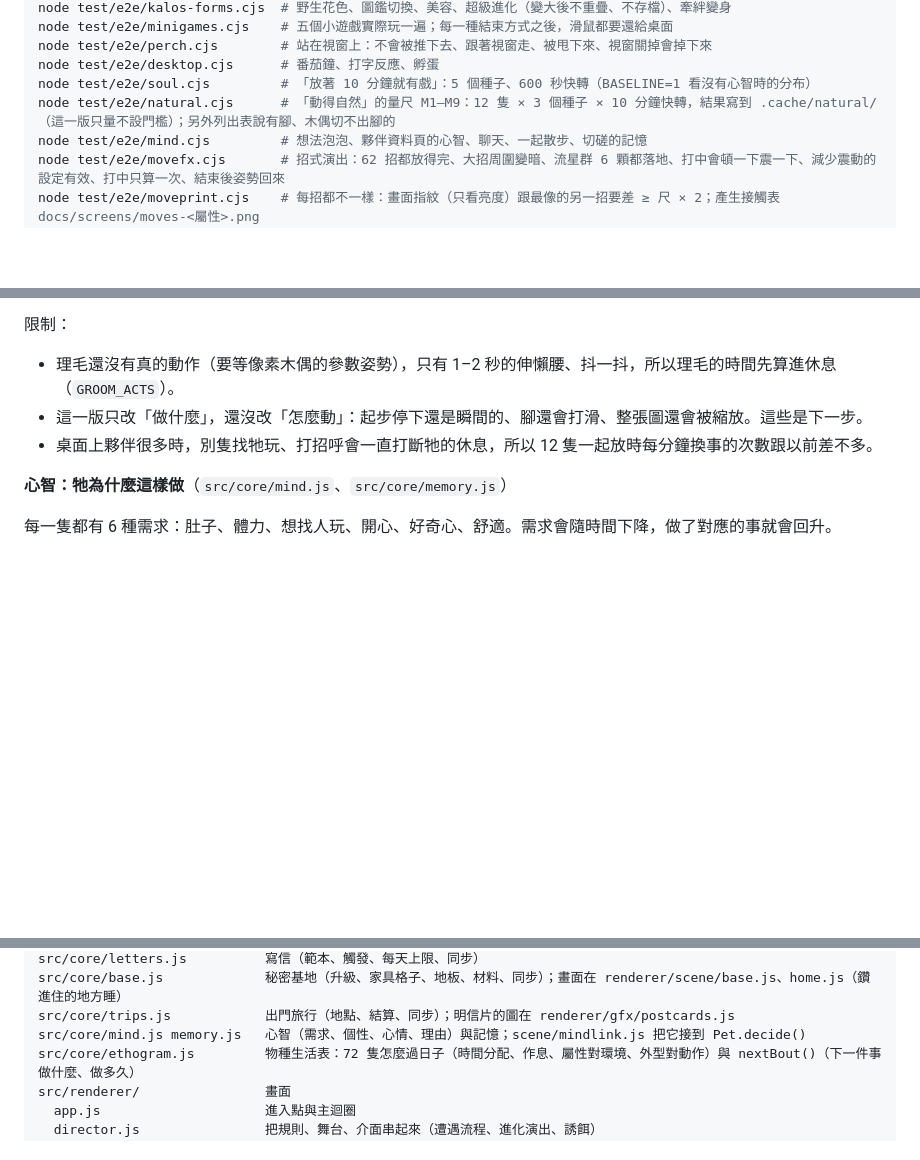
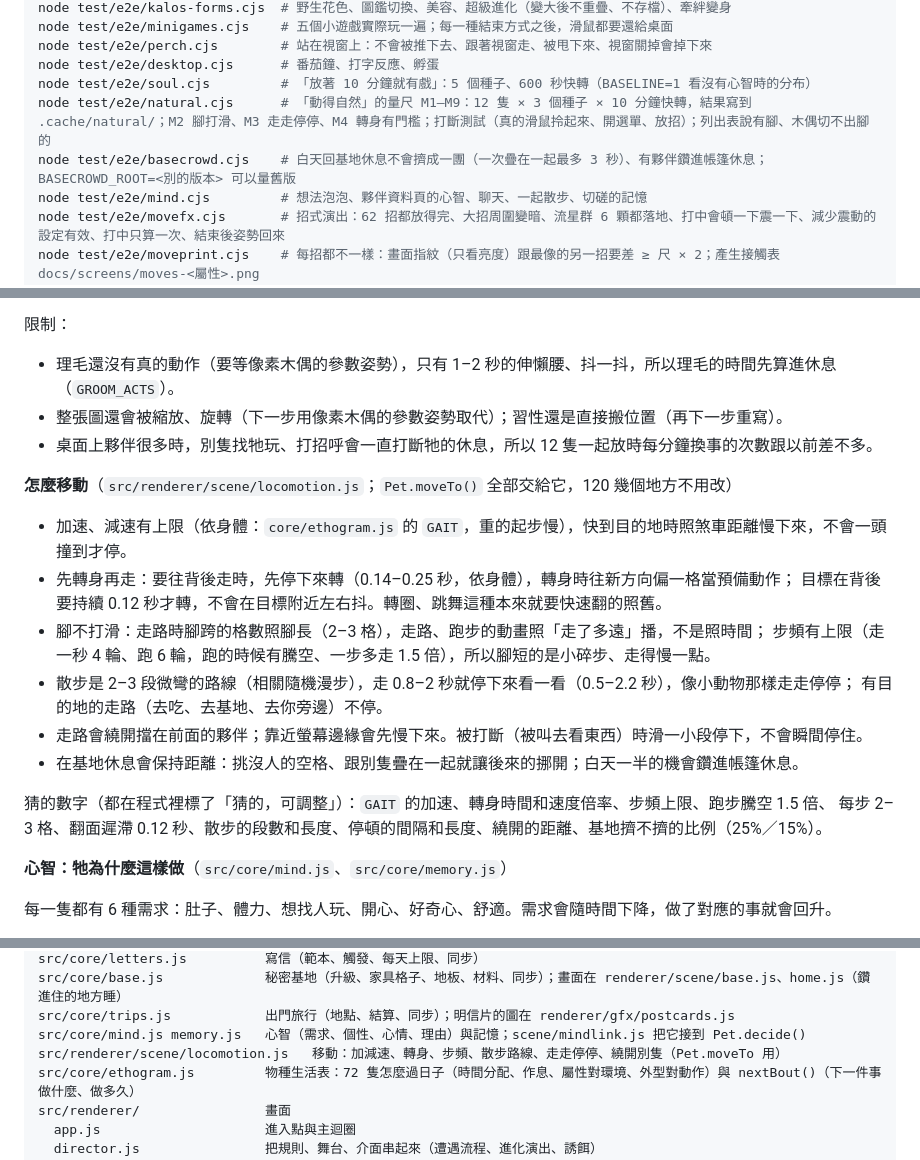
Before and after one commit to MarcusTseng0101/Pok-mon-feeding-on-laptop-, a Markdown page: README.md, 3 parts joined by grey strips. Drawn GitHub-style; blank space fills up the shorter version.

Commit message:
README：怎麼移動（加減速、轉身、腳不打滑、走走停停、基地不擠）、猜的數字、natural／basecrowd、架構
Co-Authored-By: Claude Opus 5.5 <noreply@anthropic.com>
Claude-Session: https://claude.ai/code/session_01FsTV8URmaD7nbGy2DHzd2C

```diff
--- a/README.md
+++ b/README.md
@@ -34,7 +34,8 @@ node test/e2e/minigames.cjs    # 五個小遊戲實際玩一遍；每一種結
 node test/e2e/perch.cjs        # 站在視窗上：不會被推下去、跟著視窗走、被甩下來、視窗關掉會掉下來
 node test/e2e/desktop.cjs      # 番茄鐘、打字反應、孵蛋
 node test/e2e/soul.cjs         # 「放著 10 分鐘就有戲」：5 個種子、600 秒快轉（BASELINE=1 看沒有心智時的分布）
-node test/e2e/natural.cjs      # 「動得自然」的量尺 M1–M9：12 隻 × 3 個種子 × 10 分鐘快轉，結果寫到 .cache/natural/（這一版只量不設門檻）；另外列出表說有腳、木偶切不出腳的
+node test/e2e/natural.cjs      # 「動得自然」的量尺 M1–M9：12 隻 × 3 個種子 × 10 分鐘快轉，結果寫到 .cache/natural/；M2 腳打滑、M3 走走停停、M4 轉身有門檻；打斷測試（真的滑鼠拎起來、開選單、放招）；列出表說有腳、木偶切不出腳的
+node test/e2e/basecrowd.cjs    # 白天回基地休息不會擠成一團（一次疊在一起最多 3 秒）、有夥伴鑽進帳篷休息；BASECROWD_ROOT=<別的版本> 可以量舊版
 node test/e2e/mind.cjs         # 想法泡泡、夥伴資料頁的心智、聊天、一起散步、切磋的記憶
 node test/e2e/movefx.cjs       # 招式演出：62 招都放得完、大招周圍變暗、流星群 6 顆都落地、打中會頓一下震一下、減少震動的設定有效、打中只算一次、結束後姿勢回來
 node test/e2e/moveprint.cjs    # 每招都不一樣：畫面指紋（只看亮度）跟最像的另一招要差 ≥ 尺 × 2；產生接觸表 docs/screens/moves-<屬性>.png
@@ -131,8 +132,23 @@ node test/e2e/perf.cjs      # 每幀 update + draw 的時間
 
 限制：
 - 理毛還沒有真的動作（要等像素木偶的參數姿勢），只有 1–2 秒的伸懶腰、抖一抖，所以理毛的時間先算進休息（`GROOM_ACTS`）。
-- 這一版只改「做什麼」，還沒改「怎麼動」：起步停下還是瞬間的、腳還會打滑、整張圖還會被縮放。這些是下一步。
+- 整張圖還會被縮放、旋轉（下一步用像素木偶的參數姿勢取代）；習性還是直接搬位置（再下一步重寫）。
 - 桌面上夥伴很多時，別隻找牠玩、打招呼會一直打斷牠的休息，所以 12 隻一起放時每分鐘換事的次數跟以前差不多。
+
+**怎麼移動**（`src/renderer/scene/locomotion.js`；`Pet.moveTo()` 全部交給它，120 幾個地方不用改）
+
+- 加速、減速有上限（依身體：`core/ethogram.js` 的 `GAIT`，重的起步慢），快到目的地時照煞車距離慢下來，不會一頭撞到才停。
+- 先轉身再走：要往背後走時，先停下來轉（0.14–0.25 秒，依身體），轉身時往新方向偏一格當預備動作；
+  目標在背後要持續 0.12 秒才轉，不會在目標附近左右抖。轉圈、跳舞這種本來就要快速翻的照舊。
+- 腳不打滑：走路時腳跨的格數照腳長（2–3 格），走路、跑步的動畫照「走了多遠」播，不是照時間；
+  步頻有上限（走一秒 4 輪、跑 6 輪，跑的時候有騰空、一步多走 1.5 倍），所以腳短的是小碎步、走得慢一點。
+- 散步是 2–3 段微彎的路線（相關隨機漫步），走 0.8–2 秒就停下來看一看（0.5–2.2 秒），像小動物那樣走走停停；
+  有目的地的走路（去吃、去基地、去你旁邊）不停。
+- 走路會繞開擋在前面的夥伴；靠近螢幕邊緣會先慢下來。被打斷（被叫去看東西）時滑一小段停下，不會瞬間停住。
+- 在基地休息會保持距離：挑沒人的空格、跟別隻疊在一起就讓後來的挪開；白天一半的機會鑽進帳篷休息。
+
+猜的數字（都在程式裡標了「猜的，可調整」）：`GAIT` 的加速、轉身時間和速度倍率、步頻上限、跑步騰空 1.5 倍、
+每步 2–3 格、翻面遲滯 0.12 秒、散步的段數和長度、停頓的間隔和長度、繞開的距離、基地擠不擠的比例（25%／15%）。
 
 **心智：牠為什麼這樣做**（`src/core/mind.js`、`src/core/memory.js`）
 
@@ -788,6 +804,7 @@ src/core/letters.js          寫信（範本、觸發、每天上限、同步）
 src/core/base.js             秘密基地（升級、家具格子、地板、材料、同步）；畫面在 renderer/scene/base.js、home.js（鑽進住的地方睡）
 src/core/trips.js            出門旅行（地點、結算、同步）；明信片的圖在 renderer/gfx/postcards.js
 src/core/mind.js memory.js   心智（需求、個性、心情、理由）與記憶；scene/mindlink.js 把它接到 Pet.decide()
+src/renderer/scene/locomotion.js   移動：加減速、轉身、步頻、散步路線、走走停停、繞開別隻（Pet.moveTo 用）
 src/core/ethogram.js         物種生活表：72 隻怎麼過日子（時間分配、作息、屬性對環境、外型對動作）與 nextBout()（下一件事做什麼、做多久）
 src/renderer/                畫面
   app.js                     進入點與主迴圈
```
